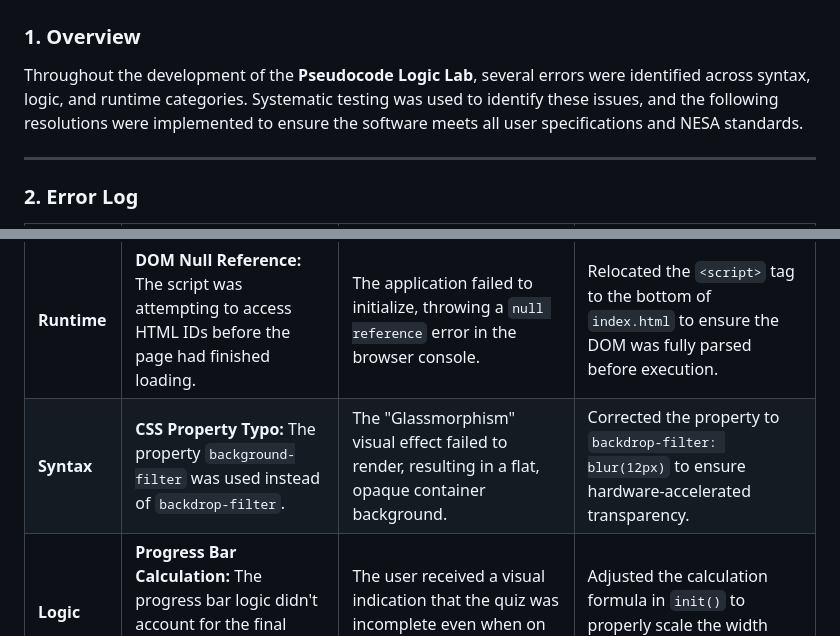
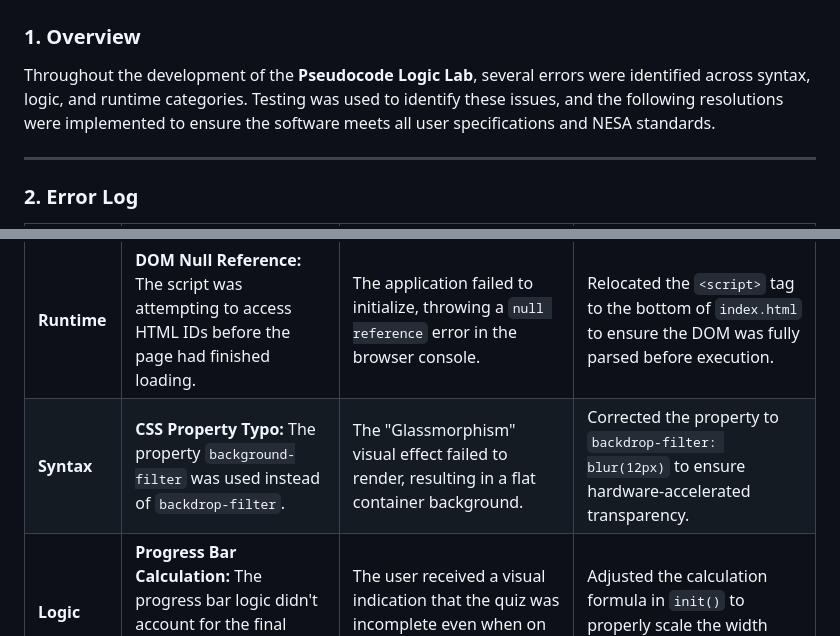
Before and after one commit to CrashyyOveride/CrashyyOveride-Assessment_2, a Markdown page: DebuggingReport.md, 2 parts joined by grey strips. Rendered like a GitHub page.

Commit message:
Update debugging report for clarity and accuracy

```diff
--- a/DebuggingReport.md
+++ b/DebuggingReport.md
@@ -28,7 +28,7 @@ The following log documents the weekly evolution of the **Pseudocode Logic Lab**
 # Debugging & Error Correction Report
 
 ### 1. Overview
-Throughout the development of the **Pseudocode Logic Lab**, several errors were identified across syntax, logic, and runtime categories. Systematic testing was used to identify these issues, and the following resolutions were implemented to ensure the software meets all user specifications and NESA standards.
+Throughout the development of the **Pseudocode Logic Lab**, several errors were identified across syntax, logic, and runtime categories. Testing was used to identify these issues, and the following resolutions were implemented to ensure the software meets all user specifications and NESA standards.
 
 ---
 
@@ -40,7 +40,7 @@ Throughout the development of the **Pseudocode Logic Lab**, several errors were
 | **Syntax** | **Template Literal Error:** Dynamic strings in `script.js` were enclosed in single quotes (`'`) instead of backticks (`` ` ``). | The UI displayed raw code (e.g., `${currentIndex}`) instead of the actual question data. | Refactored all dynamic UI updates to use backticks, enabling correct variable interpolation. |
 | **Logic** | **Multi-Selection Glitch:** Users were able to click multiple answer cards before moving to the next scenario. | Users could artificially inflate their scores by clicking the correct answer after an initial mistake. | Implemented a `state.canAnswer` Boolean flag that locks the input immediately after the first click. |
 | **Runtime** | **DOM Null Reference:** The script was attempting to access HTML IDs before the page had finished loading. | The application failed to initialize, throwing a `null reference` error in the browser console. | Relocated the `<script>` tag to the bottom of `index.html` to ensure the DOM was fully parsed before execution. |
-| **Syntax** | **CSS Property Typo:** The property `background-filter` was used instead of `backdrop-filter`. | The "Glassmorphism" visual effect failed to render, resulting in a flat, opaque container background. | Corrected the property to `backdrop-filter: blur(12px)` to ensure hardware-accelerated transparency. |
+| **Syntax** | **CSS Property Typo:** The property `background-filter` was used instead of `backdrop-filter`. | The "Glassmorphism" visual effect failed to render, resulting in a flat container background. | Corrected the property to `backdrop-filter: blur(12px)` to ensure hardware-accelerated transparency. |
 | **Logic** | **Progress Bar Calculation:** The progress bar logic didn't account for the final state, causing it to stop at 80%. | The user received a visual indication that the quiz was incomplete even when on the final question. | Adjusted the calculation formula in `init()` to properly scale the width based on total array length. |
 
 ---
```
